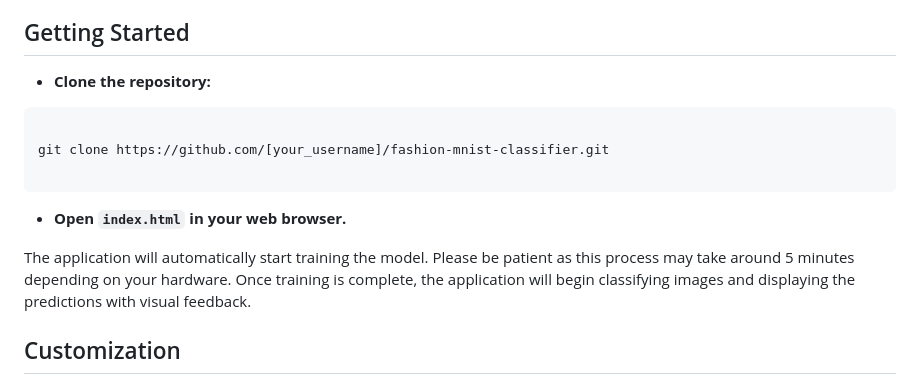
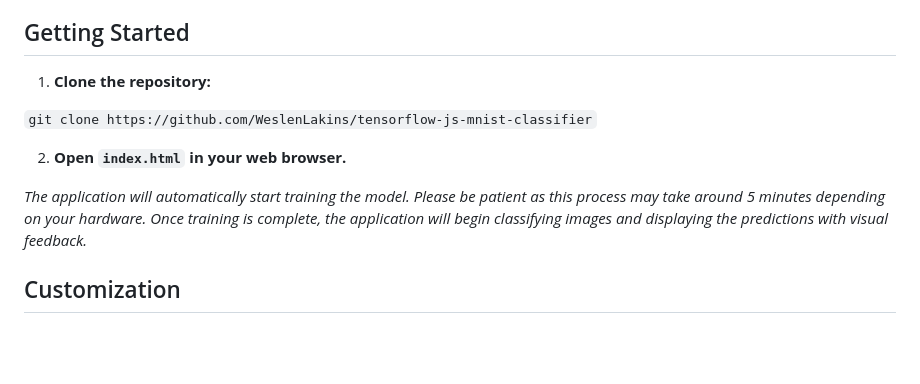
Before and after one commit to WeslenLakins/tensorflow-js-mnist-classifier, a Markdown page: README.md, the part around the change. Drawn GitHub-style; blank space fills up the shorter version.

Commit message:
Fix error in README

````diff
--- a/README.md
+++ b/README.md
@@ -20,17 +20,13 @@ This project demonstrates a web application built with TensorFlow.js that classi
 
 ## Getting Started
 
-- **Clone the repository:**
+1. **Clone the repository:**
 
-``` git
+`git clone https://github.com/WeslenLakins/tensorflow-js-mnist-classifier`
 
-git clone https://github.com/[your_username]/fashion-mnist-classifier.git
+2. **Open `index.html` in your web browser.**
 
-```
-
-- **Open `index.html` in your web browser.**
-
-The application will automatically start training the model. Please be patient as this process may take around 5 minutes depending on your hardware. Once training is complete, the application will begin classifying images and displaying the predictions with visual feedback.
+*The application will automatically start training the model. Please be patient as this process may take around 5 minutes depending on your hardware. Once training is complete, the application will begin classifying images and displaying the predictions with visual feedback.*
 
 ## Customization
 
````
